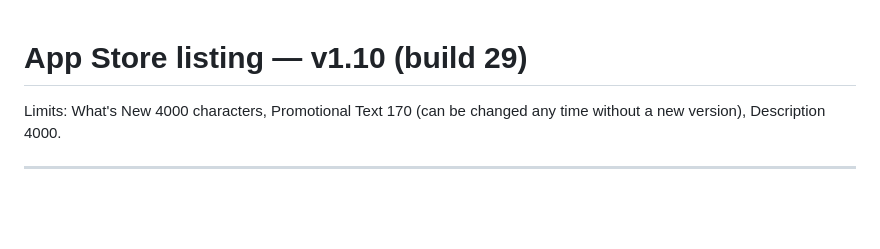
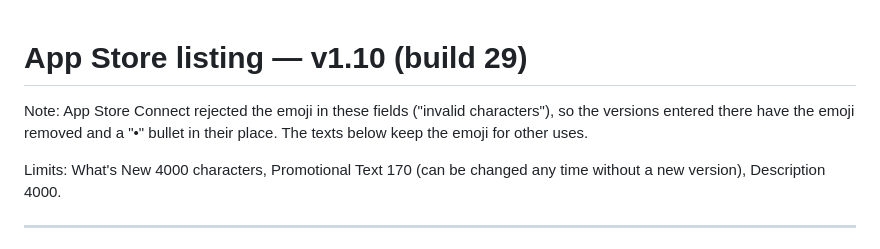
Before and after one commit to WoodbutcherTh1/HoursTracker, a Markdown page: docs/APP_STORE_LISTING_1.10.md, the part around the change. GitHub-like rendering; blank space fills up the shorter version.

Commit message:
Listing doc: note on emoji in App Store Connect
Co-Authored-By: Claude Sonnet 5.5 <noreply@anthropic.com>

```diff
--- a/docs/APP_STORE_LISTING_1.10.md
+++ b/docs/APP_STORE_LISTING_1.10.md
@@ -1,4 +1,6 @@
 # App Store listing — v1.10 (build 29)
+
+Note: App Store Connect rejected the emoji in these fields ("invalid characters"), so the versions entered there have the emoji removed and a "•" bullet in their place. The texts below keep the emoji for other uses.
 
 Limits: What's New 4000 characters, Promotional Text 170 (can be changed any time without a new version), Description 4000.
 
```
